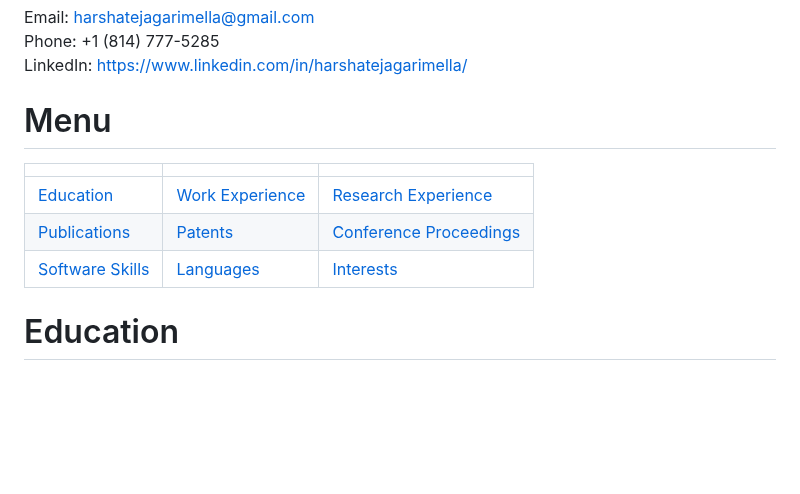
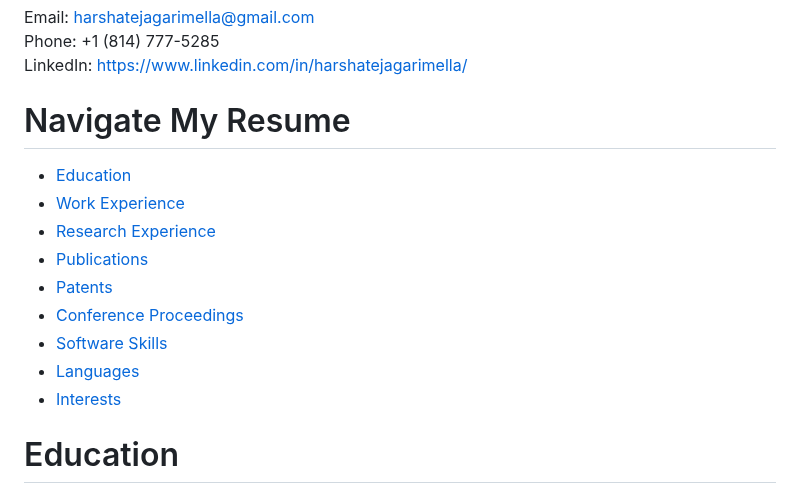
Before and after one commit to harshateja-garimella/harshateja-garimella.github.io, a Markdown page: README.md, the part around the change. Rendered like a GitHub page; blank space fills up the shorter version.

Commit message:
Updated Website

```diff
--- a/README.md
+++ b/README.md
@@ -2,14 +2,16 @@ Email: harshatejagarimella@gmail.com \
 Phone: +1 (814) 777-5285 \
 LinkedIn: https://www.linkedin.com/in/harshatejagarimella/
 
-
-# Menu
-| | | |
-|--|--|--|
-|[Education](#education)| [Work Experience](#work-experience) | [Research Experience](#research-experience)|
-| [Publications](#publications-in-peer-reviewed-journals) | [Patents](#patents) | [Conference Proceedings](#conference-proceedings) |
-| [Software Skills](#software-skills) | [Languages](#languages) | [Interests](#interests-and-extracurricular-activities) |
-
+# Navigate My Resume
+- [Education](#education)
+- [Work Experience](#work-experience)
+- [Research Experience](#research-experience)
+- [Publications](#publications-in-peer-reviewed-journals)
+- [Patents](#patents)
+- [Conference Proceedings](#conference-proceedings)
+- [Software Skills](#software-skills)
+- [Languages](#languages)
+- [Interests](#interests-and-extracurricular-activities)
 
 # Education
 **Doctor of Philosophy (Ph.D.)**, Mechanical Engineering
```
